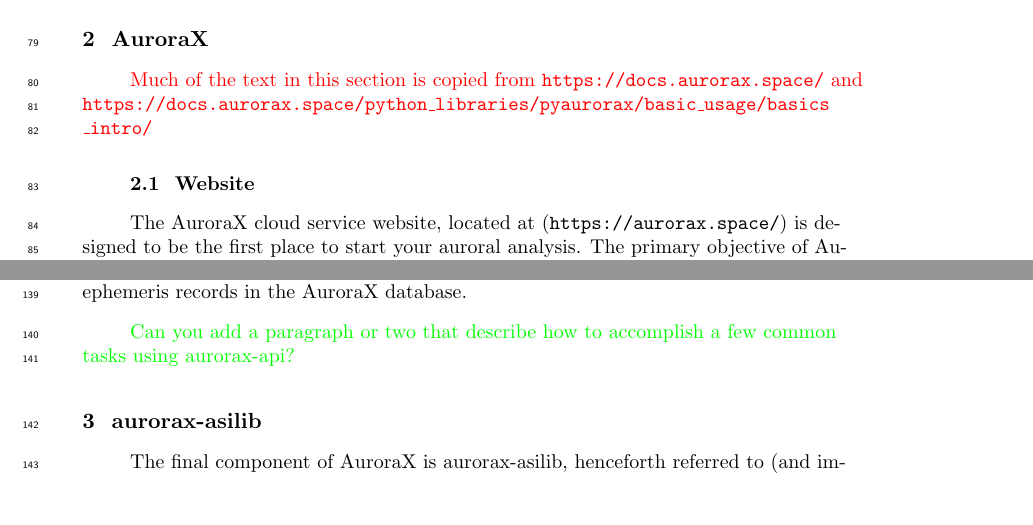
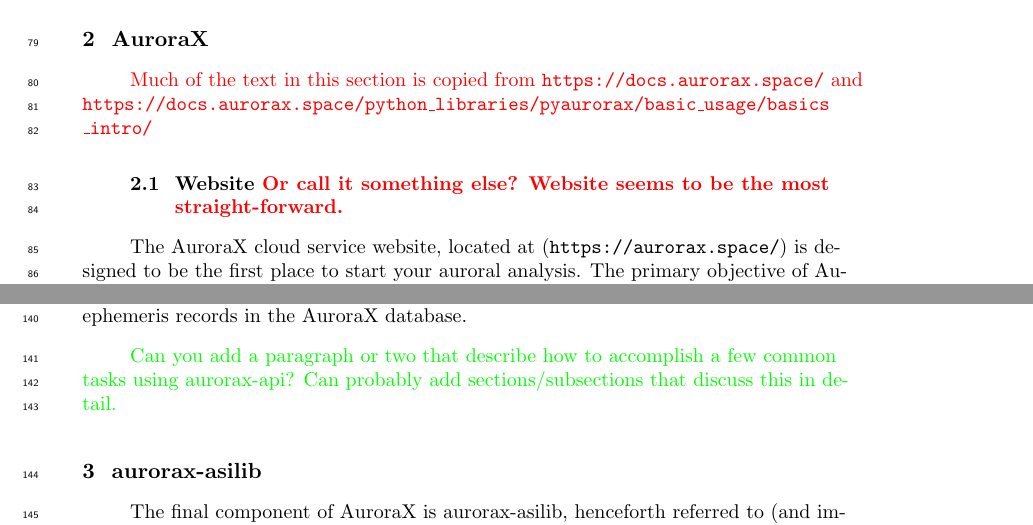
Before and after one commit to mshumko/asilib, a LaTeX document (paper/shumko_asilib_v00.tex): two parts of pages 3 and 4 of 11, joined at a grey line, cut so that both start at the same text, the shorter picture padded with empty space. Compiled offline with pdfLaTeX.

Commit message:
Added more comments,

```diff
--- a/paper/shumko_asilib_v00.tex
+++ b/paper/shumko_asilib_v00.tex
@@ -53,7 +53,7 @@
 \section{AuroraX}\label{aurorax}
 \textcolor{red}{Much of the text in this section is copied from \url{https://docs.aurorax.space/} and \url{https://docs.aurorax.space/python_libraries/pyaurorax/basic_usage/basics_intro/}}
 
-\subsection{Website}
+\subsection{Website \textcolor{red}{Or call it something else? Website seems to be the most straight-forward.}}
 The AuroraX cloud service website, located at (\url{https://aurorax.space/}) is designed to be the first place to start your auroral analysis. The primary objective of AuroraX is to enable mining and exploitation of existing and future auroral data, enabling key science and enhancing the benefits of the world's investment in auroral instrumentation. This is being accomplished with the development of key systems/standards for uniform metadata generation and search, image content analysis, interfaces to leading international tools, and a community involvement that includes more than 80\% of the world's data providers.
 
 \textcolor{blue}{What is the difference between Swarm-Aurora and AuroraX? Is Swarm-Aurora the legacy website? It is confusing to me as is.} The AuroraX website contains three browser applications: the Swarm-Aurora Keogram Browser, a Conjunction Search Engine, and the virtual observatory.
@@ -67,7 +67,7 @@
 \subsection{aurorax-api}
 The AuroraX servers can also send data to a user's personal computer without an internet browser using a Python Application Program Interface (API) called aurorax-api. The \verb|pyaurorax.sources| contains the DataSource class as well as functions for searching, retrieving, creating, and updating data sources in the AuroraX database. The \verb|pyaurorax.ephemeris| module contains the Ephemeris class as well as functions for searching, creating, and updating ephemeris records in the AuroraX database. The \verb|pyaurorax.data_products| module contains the DataProduct class as well as functions for searching, creating, and updating data product records in the AuroraX database. And lastly, \verb|pyaurorax.conjunctions| contains the Conjunction class as well as functions for searching for conjunctions between ephemeris records in the AuroraX database.
 
-\textcolor{green}{Can you add a paragraph or two that describe how to accomplish a few common tasks using aurorax-api?}
+\textcolor{green}{Can you add a paragraph or two that describe how to accomplish a few common tasks using aurorax-api? Can probably add sections/subsections that discuss this in detail.}
 
 \begin{figure}
       \includegraphics[width=\textwidth]{figures/fig1.png}
```
Also changed, not shown: paper/shumko_asilib_v00.pdf.
